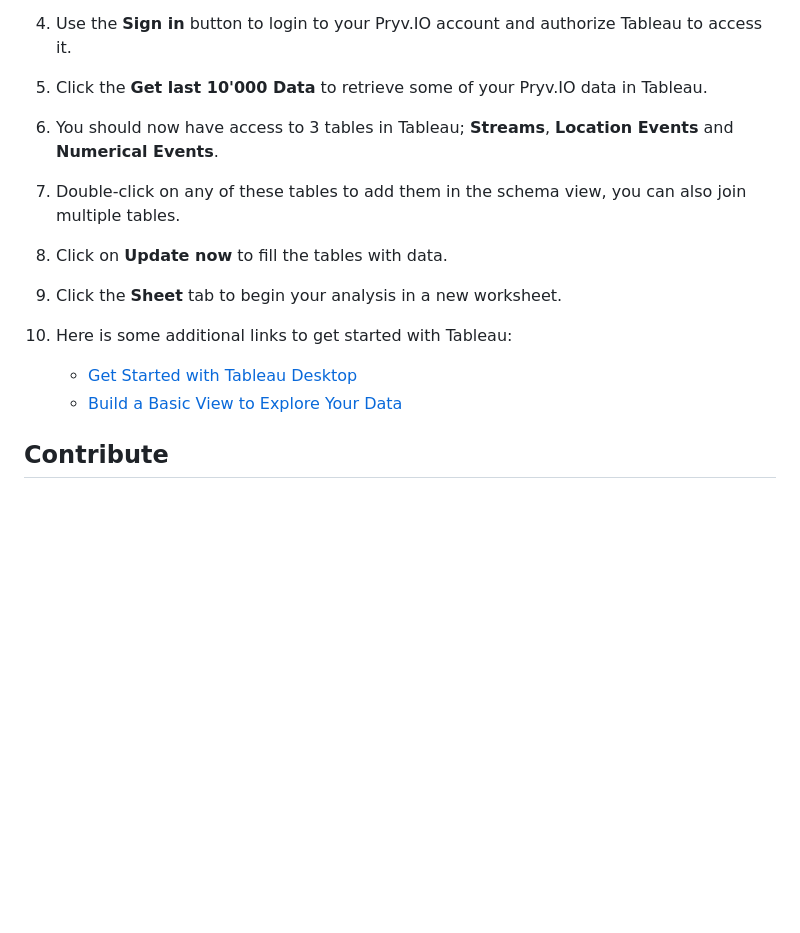
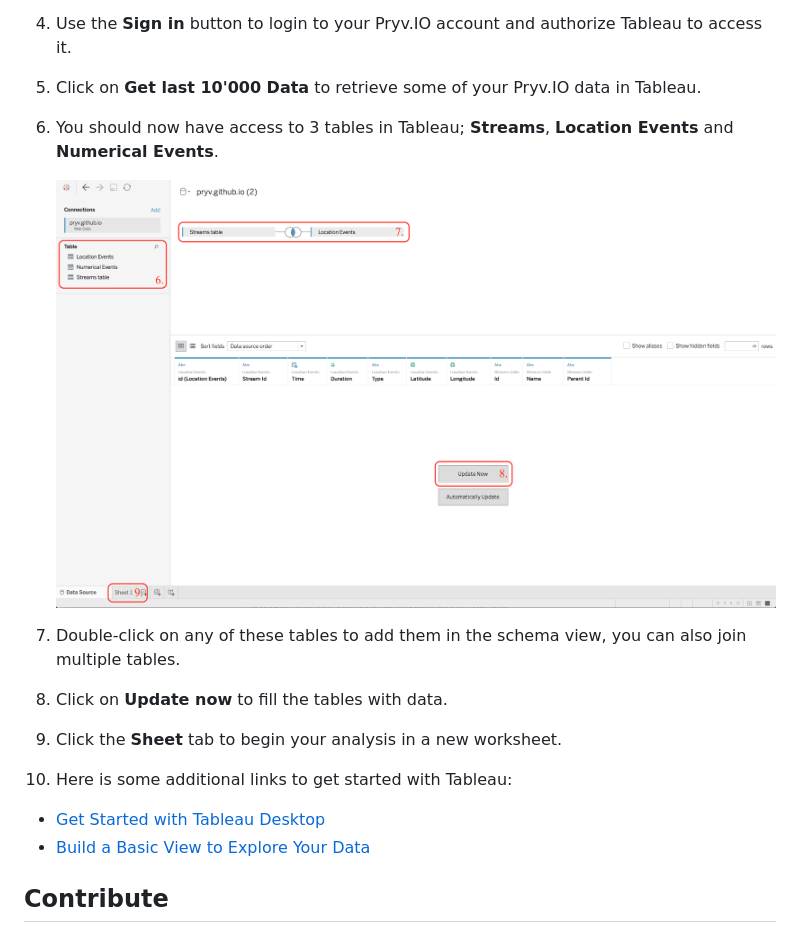
Before and after one commit to pryv/poc-integration-tableau, a Markdown page: README.md, the part around the change printed below. GitHub-like rendering; pictures changed too: screenshots/full.png (added); blank space fills up the shorter version.

```diff
--- a/README.md
+++ b/README.md
@@ -30,9 +34,11 @@ _NOTE: Tableau refers either to [Tableau Desktop](https://www.tableau.com/produc
 
 4. Use the **Sign in** button to login to your Pryv.IO account and authorize Tableau to access it.
 
-5. Click the **Get last 10'000 Data** to retrieve some of your Pryv.IO data in Tableau.
+5. Click on **Get last 10'000 Data** to retrieve some of your Pryv.IO data in Tableau.
 
 6. You should now have access to 3 tables in Tableau; **Streams**, **Location Events** and **Numerical Events**.
+
+   ![Full](./screenshots/full.png)
 
 7. Double-click on any of these tables to add them in the schema view, you can also join multiple tables.
 
@@ -42,8 +48,8 @@ _NOTE: Tableau refers either to [Tableau Desktop](https://www.tableau.com/produc
 
 10. Here is some additional links to get started with Tableau:
 
-    * [Get Started with Tableau Desktop](https://onlinehelp.tableau.com/current/guides/get-started-tutorial/en-us/get-started-tutorial-home.html)
-    * [Build a Basic View to Explore Your Data](https://onlinehelp.tableau.com/current/pro/desktop/en-us/getstarted_buildmanual_ex1basic.html)
+   * [Get Started with Tableau Desktop](https://onlinehelp.tableau.com/current/guides/get-started-tutorial/en-us/get-started-tutorial-home.html)
+   * [Build a Basic View to Explore Your Data](https://onlinehelp.tableau.com/current/pro/desktop/en-us/getstarted_buildmanual_ex1basic.html)
 
 ## Contribute
 
```
Also changed, not shown: other parts of README.md (+4 -0 lines), screenshots/connect.png (added), screenshots/login.png (added).
